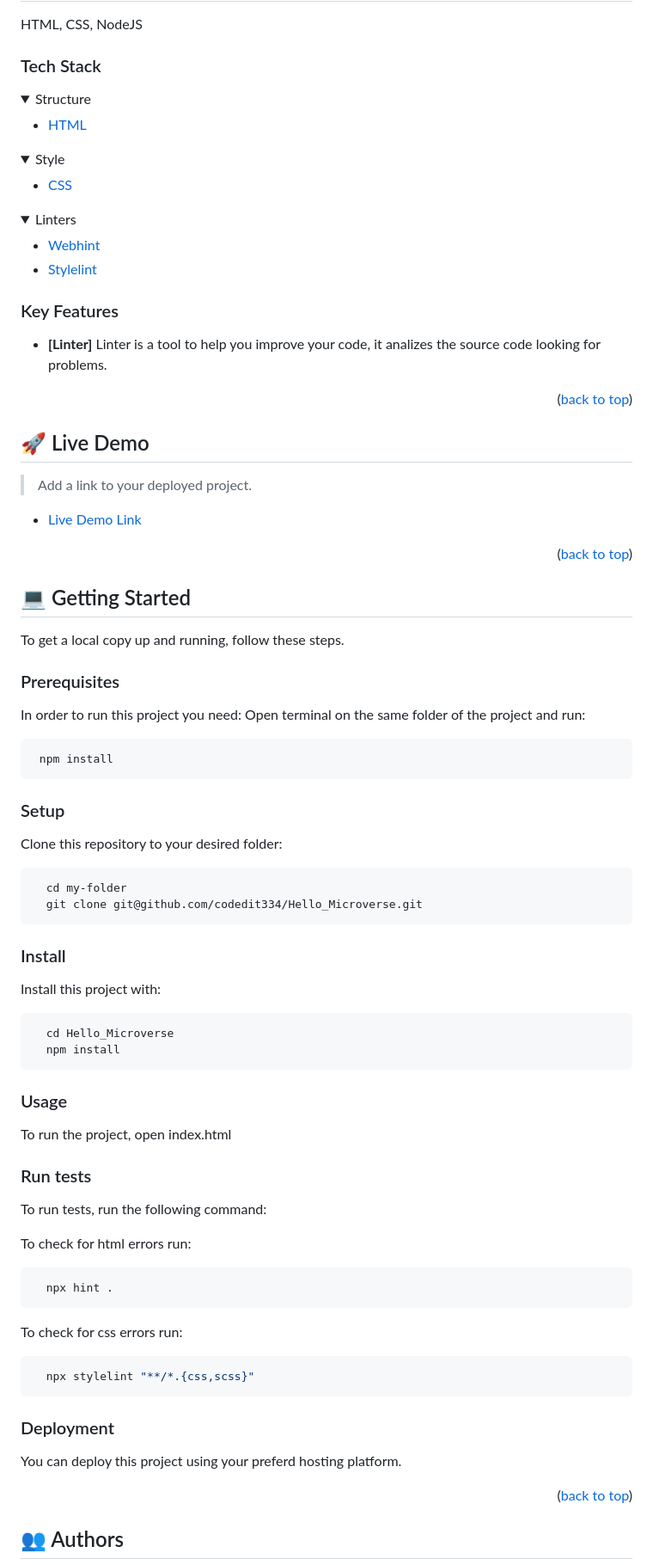
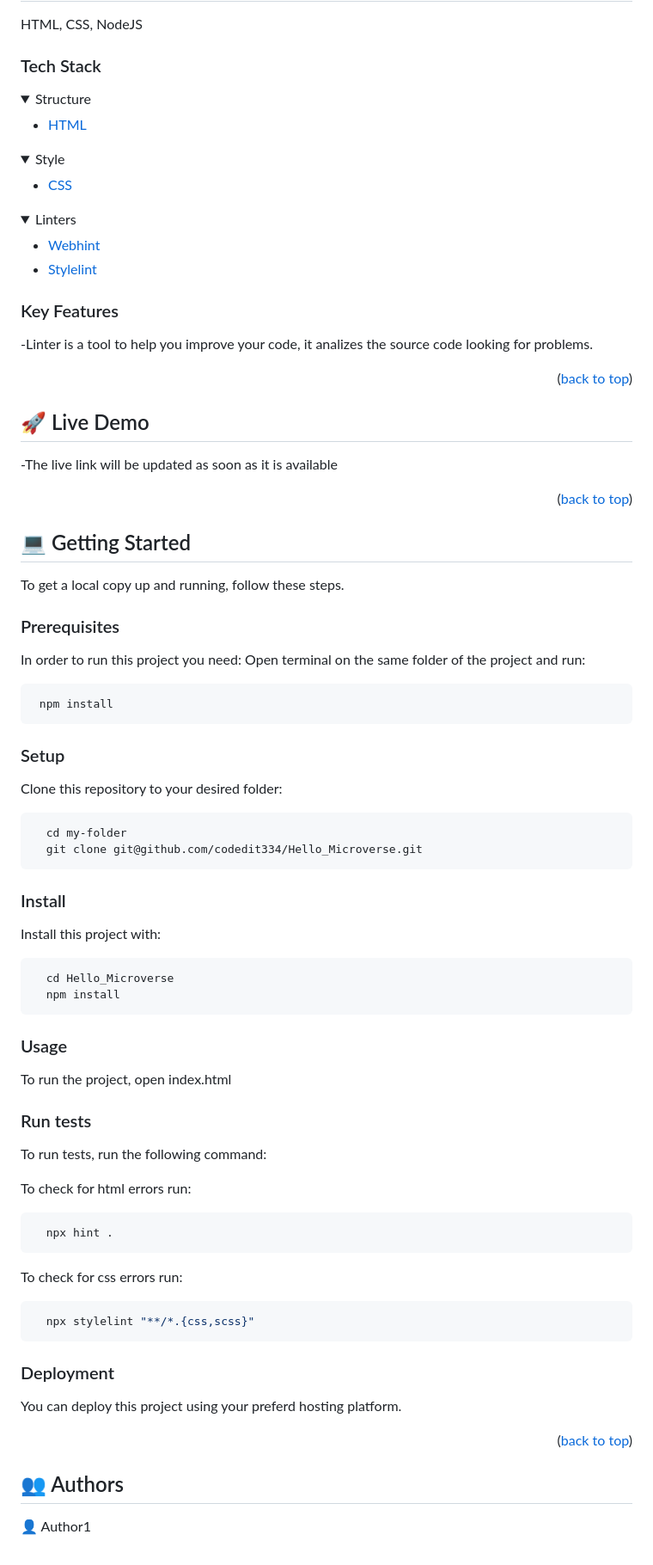
Before and after one commit to codedit334/Hello_Microverse, a Markdown page: README.md, the part around one of its changes. Shown at 86% size. GitHub-like rendering; folded sections open.

````diff
--- a/README.md
+++ b/README.md
@@ -43,8 +40,6 @@
 HTML, CSS, NodeJS
 ### Tech Stack <a name="tech-stack"></a>
 
-
-
 <details>
   <summary>Structure</summary>
   <ul>
@@ -71,10 +66,7 @@ HTML, CSS, NodeJS
 
 ### Key Features <a name="key-features"></a>
 
-
-
-- **[Linter]** Linter is a tool to help you improve your code, it analizes the source code looking for problems.
-
+-Linter is a tool to help you improve your code, it analizes the source code looking for problems.
 
 <p align="right">(<a href="#readme-top">back to top</a>)</p>
 
@@ -82,16 +74,13 @@ HTML, CSS, NodeJS
 
 ## 🚀 Live Demo <a name="live-demo"></a>
 
-> Add a link to your deployed project.
-
-- [Live Demo Link](NA)
+-The live link will be updated as soon as it is available
 
 <p align="right">(<a href="#readme-top">back to top</a>)</p>
 
 <!-- GETTING STARTED -->
 
 ## 💻 Getting Started <a name="getting-started"></a>
-
 
 To get a local copy up and running, follow these steps.
 
@@ -104,7 +93,6 @@ In order to run this project you need:
  npm install
 ```
 
-
 ### Setup
 
 Clone this repository to your desired folder:
@@ -112,8 +100,6 @@ Clone this repository to your desired folder:
   cd my-folder
   git clone git@github.com/codedit334/Hello_Microverse.git
 ```
-
-
 ### Install
 
 Install this project with:
@@ -121,7 +107,6 @@ Install this project with:
   cd Hello_Microverse
   npm install
 ```
-
 
 ### Usage
 
@@ -136,7 +121,6 @@ To check for html errors run:
 ```sh
   npx hint .
 ```
-
 To check for css errors run:
 ```sh
   npx stylelint "**/*.{css,scss}"
@@ -146,12 +130,11 @@ To check for css errors run:
 
 You can deploy this project using your preferd hosting platform.
 
-
-
 <p align="right">(<a href="#readme-top">back to top</a>)</p>
 
 <!-- AUTHORS -->
 
 ## 👥 Authors <a name="authors"></a>
 
+👤 Author1
 
````
Also changed, not shown: other parts of README.md (+9 -23 lines).
